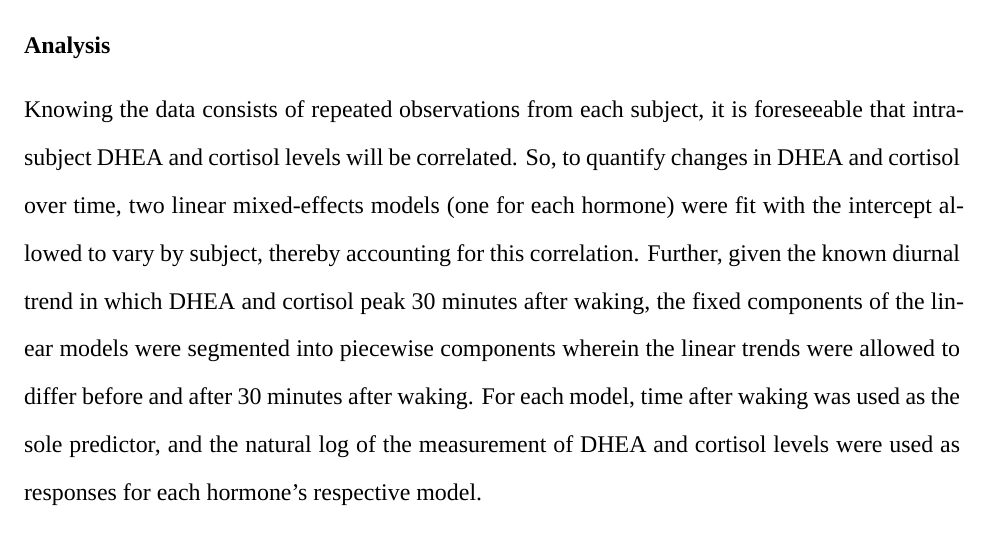
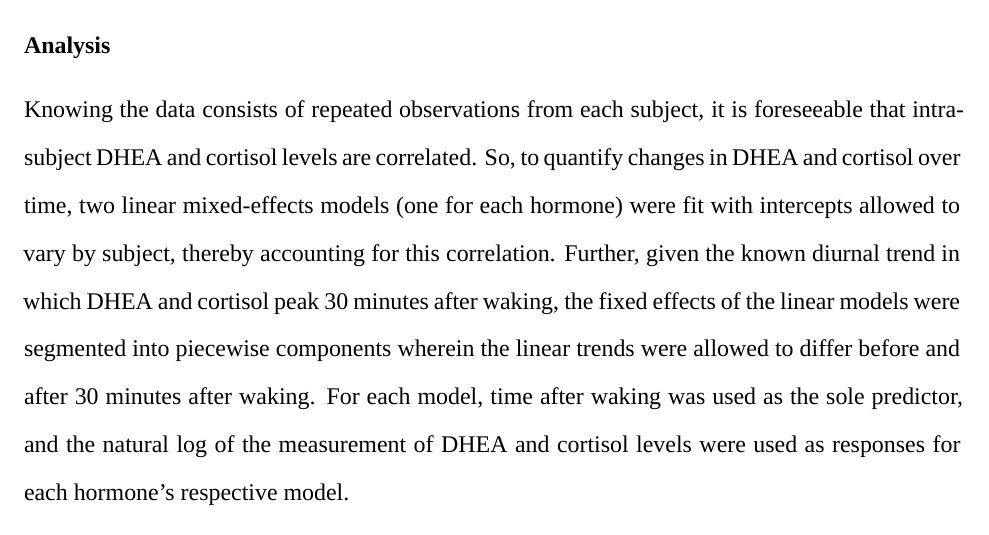
Before and after one commit to max-mcgrath/BIOS6624, an R Markdown document (Project0/Reports/report.Rmd): part of page 2 of 2, cut so that both start at the same text. Rendered offline with R 4.5, knitr and Pandoc, then LaTeX, with nearby package versions; a font, style sheet, LaTeX package, included part or bibliography that could not be used is replaced or left out.

Commit message:
Fix typos, update wording

```diff
--- a/Project0/Reports/report.Rmd
+++ b/Project0/Reports/report.Rmd
@@ -51,12 +51,12 @@ changes of cortisol and DHEA over time.
 ### Analysis
 
 Knowing the data consists of repeated observations from each subject, it is
-foreseeable that intrasubject DHEA and cortisol levels will be correlated. So,
+foreseeable that intrasubject DHEA and cortisol levels are correlated. So,
 to quantify changes in DHEA and cortisol over time, two linear mixed-effects
-models (one for each hormone) were fit with the intercept allowed to vary by
+models (one for each hormone) were fit with intercepts allowed to vary by
 subject, thereby accounting for this correlation. Further, given
 the known diurnal trend in which DHEA and cortisol peak 30 minutes after waking,
-the fixed components of the linear models were segmented into piecewise
+the fixed effects of the linear models were segmented into piecewise
 components wherein the linear trends were allowed to differ before and after
 30 minutes after waking. For each model, time after waking was used as the sole
 predictor, and the natural log of the measurement of DHEA and cortisol levels
```
Also changed, not shown: README.md.
